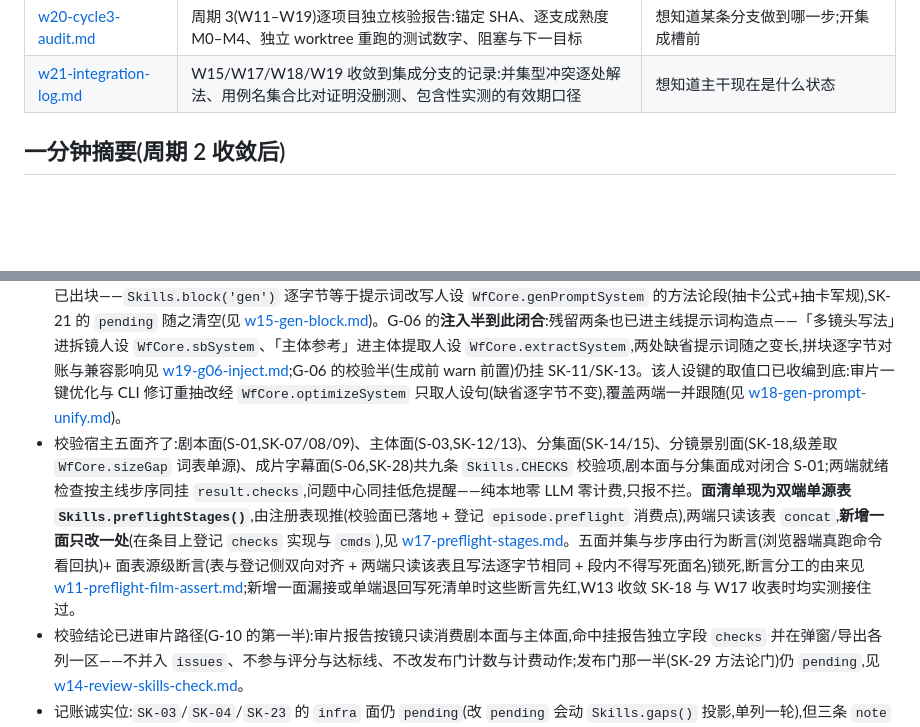
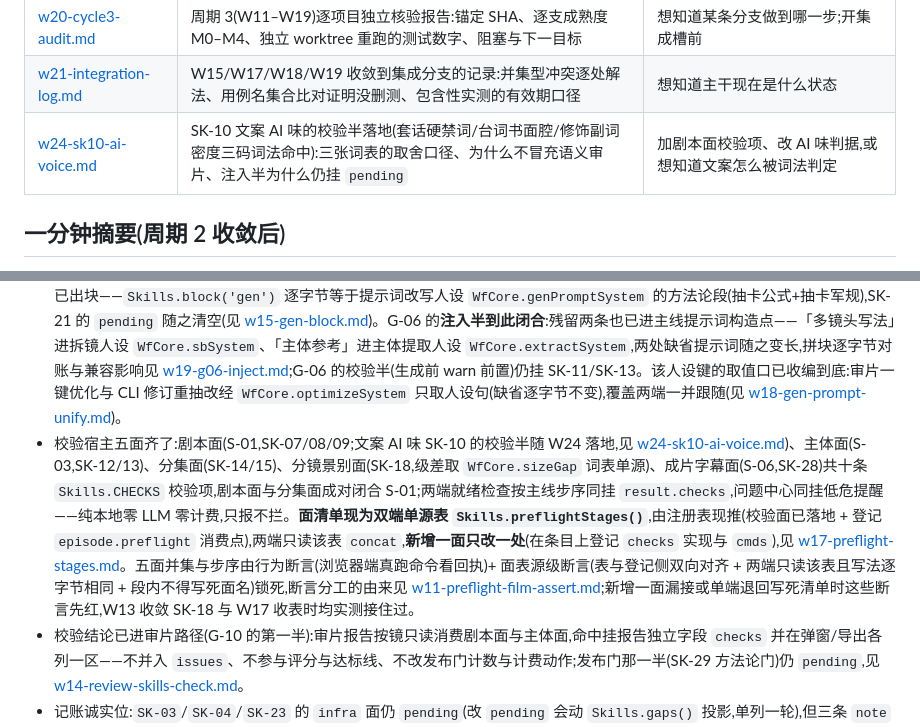
Before and after one commit to Dawan2/test, a Markdown page: docs/skills-wave/README.md, 2 parts joined by grey strips. Rendered like a GitHub page; blank space fills up the shorter version.

Commit message:
docs(skills-wave):W24 落地记录(SK-10 校验半:判据、词表取舍、消费点与变异验证)
Co-authored-by: Dawan2 <Dawan2@users.noreply.github.com>

```diff
--- a/docs/skills-wave/README.md
+++ b/docs/skills-wave/README.md
@@ -47,6 +47,7 @@
 | [w19-g06-inject.md](./w19-g06-inject.md) | G-06 残留两条落地:「多镜头写法」进拆镜人设 `sbSystem`、「主体参考」进主体人设 `extractSystem`、键为什么只挂一个宿主、缺省提示词变长的兼容影响 | 改拆镜/提取主体提示词,或往某一步补 KB 注入前 |
 | [w20-cycle3-audit.md](./w20-cycle3-audit.md) | 周期 3(W11–W19)逐项目独立核验报告:锚定 SHA、逐支成熟度 M0–M4、独立 worktree 重跑的测试数字、阻塞与下一目标 | 想知道某条分支做到哪一步;开集成槽前 |
 | [w21-integration-log.md](./w21-integration-log.md) | W15/W17/W18/W19 收敛到集成分支的记录:并集型冲突逐处解法、用例名集合比对证明没删测、包含性实测的有效期口径 | 想知道主干现在是什么状态 |
+| [w24-sk10-ai-voice.md](./w24-sk10-ai-voice.md) | SK-10 文案 AI 味的校验半落地(套话硬禁词/台词书面腔/修饰副词密度三码词法命中):三张词表的取舍口径、为什么不冒充语义审片、注入半为什么仍挂 `pending` | 加剧本面校验项、改 AI 味判据,或想知道文案怎么被词法判定 |
 
 ## 一分钟摘要(周期 2 收敛后)
 
@@ -54,7 +55,7 @@
 - 主线七步在代码里齐了:`Domain.workflow` 已含"审片"步(G-03),`js/skills.js` 的 `STAGES` 七步全部 `wfStep: true`。
 - 贯通缺口已收口的部分:专家人设(G-01)与协作记忆(G-02 由 agent-flow 覆盖)进 `/api/wf/*`,CLI/MCP 同链路吃到;剧本拆集(G-04)补上机读入口,headless 可从"一份整部剧本"起跑,其 LLM 步也已接入同一注入链(见 [w8-split-episodes-inject.md](./w8-split-episodes-inject.md))。
 - 空挂已清:`settings.tplVideo`(G-05)与 `KB.SECTIONS`(G-15/G-08 的 KB 侧)都有了消费方,并有断言防回退。生成步的注入面亦已出块——`Skills.block('gen')` 逐字节等于提示词改写人设 `WfCore.genPromptSystem` 的方法论段(抽卡公式+抽卡军规),SK-21 的 `pending` 随之清空(见 [w15-gen-block.md](./w15-gen-block.md))。G-06 的**注入半到此闭合**:残留两条也已进主线提示词构造点——「多镜头写法」进拆镜人设 `WfCore.sbSystem`、「主体参考」进主体提取人设 `WfCore.extractSystem`,两处缺省提示词随之变长,拼块逐字节对账与兼容影响见 [w19-g06-inject.md](./w19-g06-inject.md);G-06 的校验半(生成前 warn 前置)仍挂 SK-11/SK-13。该人设键的取值口已收编到底:审片一键优化与 CLI 修订重抽改经 `WfCore.optimizeSystem` 只取人设句(缺省逐字节不变),覆盖两端一并跟随(见 [w18-gen-prompt-unify.md](./w18-gen-prompt-unify.md))。
-- 校验宿主五面齐了:剧本面(S-01,SK-07/08/09)、主体面(S-03,SK-12/13)、分集面(SK-14/15)、分镜景别面(SK-18,级差取 `WfCore.sizeGap` 词表单源)、成片字幕面(S-06,SK-28)共九条 `Skills.CHECKS` 校验项,剧本面与分集面成对闭合 S-01;两端就绪检查按主线步序同挂 `result.checks`,问题中心同挂低危提醒——纯本地零 LLM 零计费,只报不拦。**面清单现为双端单源表 `Skills.preflightStages()`**,由注册表现推(校验面已落地 + 登记 `episode.preflight` 消费点),两端只读该表 `concat`,**新增一面只改一处**(在条目上登记 `checks` 实现与 `cmds`),见 [w17-preflight-stages.md](./w17-preflight-stages.md)。五面并集与步序由行为断言(浏览器端真跑命令看回执)+ 面表源级断言(表与登记侧双向对齐 + 两端只读该表且写法逐字节相同 + 段内不得写死面名)锁死,断言分工的由来见 [w11-preflight-film-assert.md](./w11-preflight-film-assert.md);新增一面漏接或单端退回写死清单时这些断言先红,W13 收敛 SK-18 与 W17 收表时均实测接住过。
+- 校验宿主五面齐了:剧本面(S-01,SK-07/08/09;文案 AI 味 SK-10 的校验半随 W24 落地,见 [w24-sk10-ai-voice.md](./w24-sk10-ai-voice.md))、主体面(S-03,SK-12/13)、分集面(SK-14/15)、分镜景别面(SK-18,级差取 `WfCore.sizeGap` 词表单源)、成片字幕面(S-06,SK-28)共十条 `Skills.CHECKS` 校验项,剧本面与分集面成对闭合 S-01;两端就绪检查按主线步序同挂 `result.checks`,问题中心同挂低危提醒——纯本地零 LLM 零计费,只报不拦。**面清单现为双端单源表 `Skills.preflightStages()`**,由注册表现推(校验面已落地 + 登记 `episode.preflight` 消费点),两端只读该表 `concat`,**新增一面只改一处**(在条目上登记 `checks` 实现与 `cmds`),见 [w17-preflight-stages.md](./w17-preflight-stages.md)。五面并集与步序由行为断言(浏览器端真跑命令看回执)+ 面表源级断言(表与登记侧双向对齐 + 两端只读该表且写法逐字节相同 + 段内不得写死面名)锁死,断言分工的由来见 [w11-preflight-film-assert.md](./w11-preflight-film-assert.md);新增一面漏接或单端退回写死清单时这些断言先红,W13 收敛 SK-18 与 W17 收表时均实测接住过。
 - 校验结论已进审片路径(G-10 的第一半):审片报告按镜只读消费剧本面与主体面,命中挂报告独立字段 `checks` 并在弹窗/导出各列一区——不并入 `issues`、不参与评分与达标线、不改发布门计数与计费动作;发布门那一半(SK-29 方法论门)仍 `pending`,见 [w14-review-skills-check.md](./w14-review-skills-check.md)。
 - 记账诚实位:`SK-03`/`SK-04`/`SK-23` 的 `infra` 面仍 `pending`(改 `pending` 会动 `Skills.gaps()` 投影,单列一轮),但三条 `note` 已一律写明 G-01/G-02/G-03 的已落地实况,并由断言钉在三处出口的实况上。
 - 人设/记忆注入面覆盖五条工作流:理解、分镜、审片、提取主体、剧本拆集(`WfCore.WF_BOARD` 五键单源,服务端唯一装配口 `wfPersonaNote` 由契约断言锁死调用点数)。
```
Also changed, not shown: docs/skills-wave/w24-sk10-ai-voice.md (added, +95 -0 lines).
